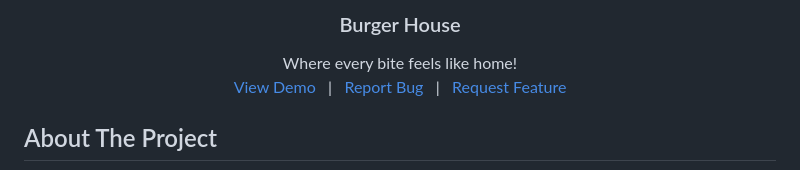
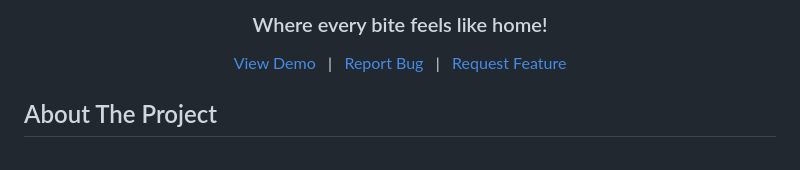
Before and after one commit to codehasan/BurgerHouse, a Markdown page: README.md, the part around one of its changes. Rendered like a GitHub page.

```diff
--- a/README.md
+++ b/README.md
@@ -16,10 +19,8 @@
   </a>
 
-  <h3 align="center">Burger House</h3>
+  <h3 align="center">Where every bite feels like home!</h3>
 
   <p align="center">
-    Where every bite feels like home!
-    <br />
     <a href="https://codehasan.github.io/BurgerHouse">View Demo</a>
     &nbsp;
     |
```
Also changed, not shown: other parts of README.md (+5 -2 lines).
